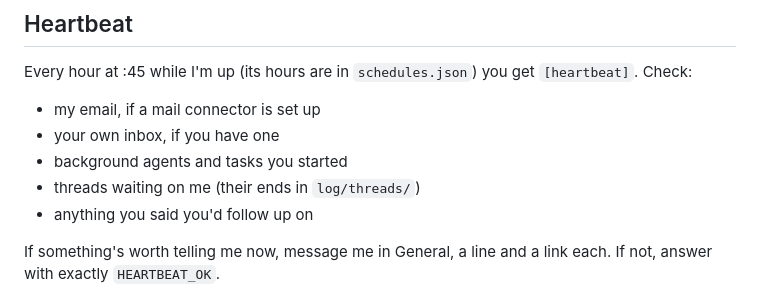
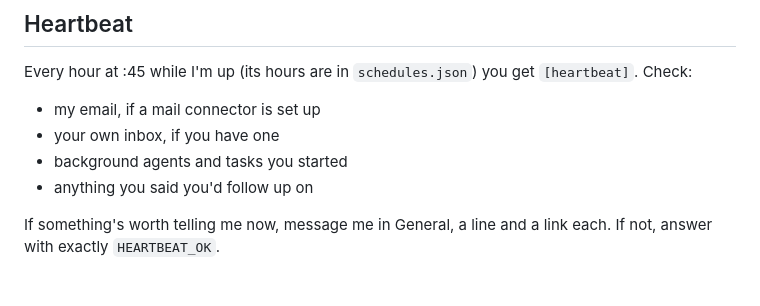
Before and after one commit to AVGVSTVS96/hex, a Markdown page: HEX.md, the part around the change. Drawn GitHub-style.

Commit message:
HEX.md: heartbeat stops reading thread ends for questions; hex.db's waiting questions already reach General
Co-Authored-By: Claude Opus 5.5 <noreply@anthropic.com>
Claude-Session: https://claude.ai/code/session_01JK2pSuUx3YBhLaLPbmNGzM

```diff
--- a/HEX.md
+++ b/HEX.md
@@ -88,7 +88,6 @@ Every hour at :45 while I'm up (its hours are in `schedules.json`) you get `[hea
 - my email, if a mail connector is set up
 - your own inbox, if you have one
 - background agents and tasks you started
-- threads waiting on me (their ends in `log/threads/`)
 - anything you said you'd follow up on
 
 If something's worth telling me now, message me in General, a line and a link each. If not, answer with exactly `HEARTBEAT_OK`.
```
